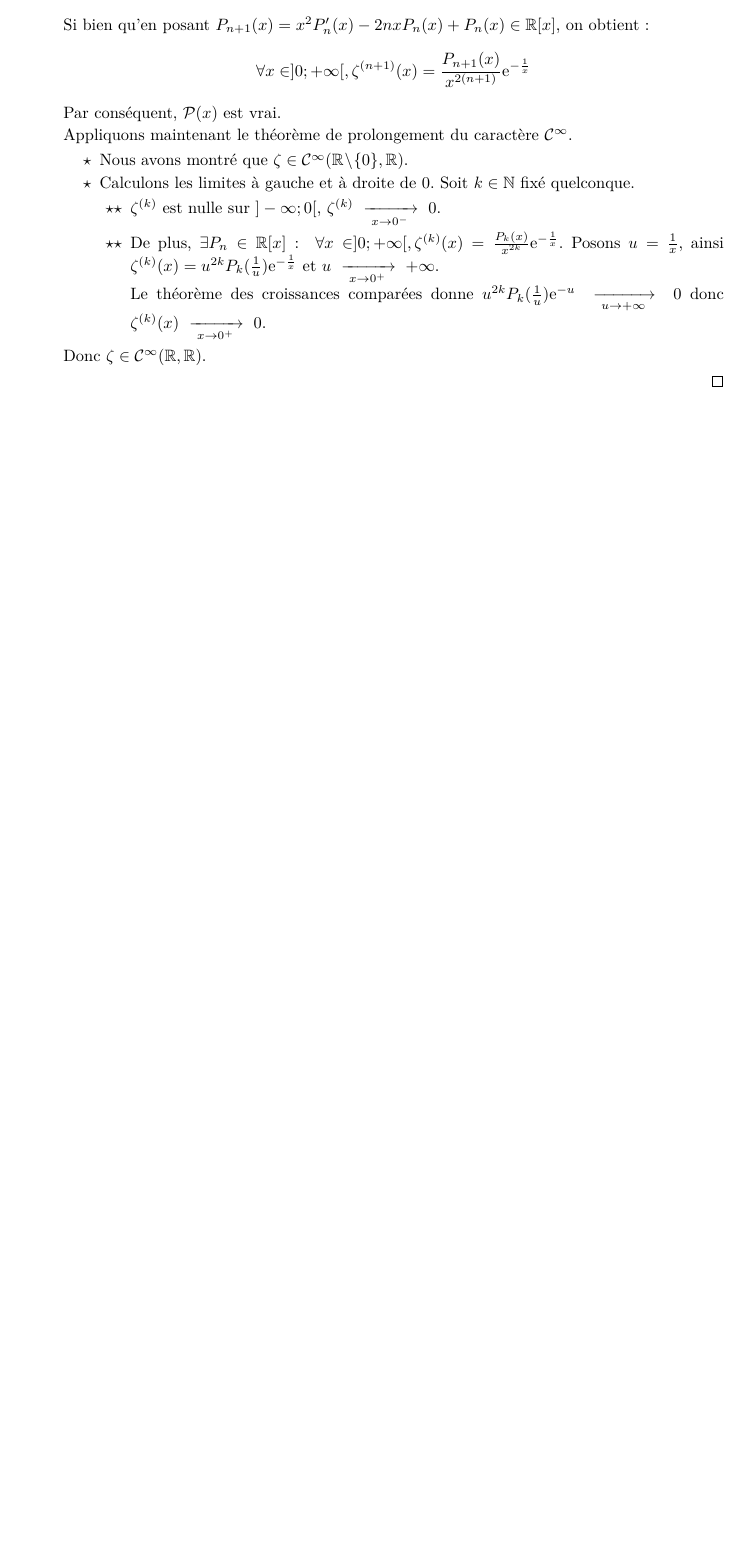
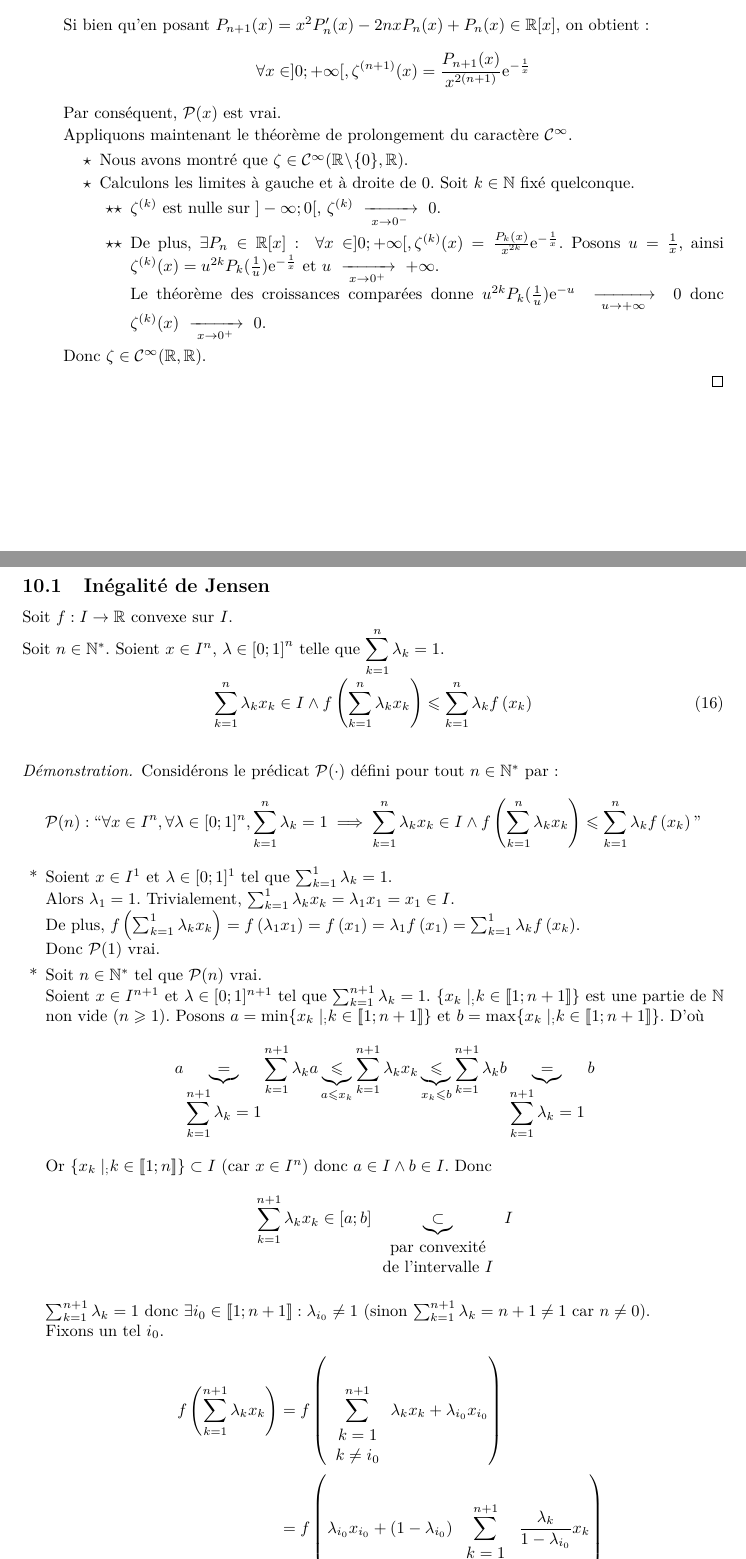
Before and after one commit to George-Ober/kholles, a LaTeX document (Khôlles_Mathématiques.tex): part of page 39 of 39 before the commit and two parts of pages 39 and 40 of 41 after it, the two joined at a grey line, cut so that both start at the same text, the shorter picture padded with empty space. The pictures show the PDF file Khôlles_Mathématiques.pdf that the author committed with the source.

Commit message:
Sem 15 Qu 3 et 4 Je suis trivialement passé du coté obscure de la rédaction.

```diff
--- a/Khôlles_Mathématiques.tex
+++ b/Khôlles_Mathématiques.tex
@@ -2464,4 +2464,19 @@ Ainsi, $\forall n \in \mathbb{N}, |u_{n}| \leqslant M$.
 		\end{itemize}
 	\end{question_kholle}
 
-
+\pagebreak\section{Semaine 15}
+
+	\begin{question_kholle}
+		[Soit $f : I \rightarrow \R$ convexe sur $I$. \\
+		Soit $n \in \N^*$. Soient $x \in I^n$, $\lambda \in {[0;1]}^n$ telle que $\displaystyle \sum_{k=1}^{n} \lambda_k = 1$. \\
+		\begin{equation}
+			\sum_{k=1}^{n} \lambda_k x_k \in I \wedge
+			f\left( \sum_{k=1}^{n} \lambda_k x_k \right)
+			\leqslant \sum_{k=1}^{n} \lambda_k f\left( x_k \right)
+		\end{equation}]
+		{Inégalité de Jensen}
+		Considérons le prédicat $\mathcal{P}(\cdot)$ défini pour tout $n \in \N^*$ par :
+		\begin{equation*}
+			\mathcal{P}(n) : \text{\textquotedblleft}
+			\forall x \in I^n,
+			\forall \lambda \in [0;1]^n,
@@ -2467,0 +2487,46 @@ Ainsi, $\forall n \in \mathbb{N}, |u_{n}| \leqslant M$.
+			\text{\textquotedblright}
+		\end{equation*}
+
+		\begin{itemize}[label=*, leftmargin=0.5cm]
+			\item Soient $x \in I^1$ et $\lambda \in [0;1]^1$ tel que $\sum_{k=1}^{1} \lambda_k = 1$. \\
+			Alors $\lambda_1 = 1$. Trivialement, $\sum_{k=1}^{1} \lambda_k x_k = \lambda_1 x_1 = x_1 \in I$. \\
+			De plus, $f\left( \sum_{k=1}^{1} \lambda_k x_k \right)
+				= f\left( \lambda_1 x_1 \right)
+				= f\left( x_1 \right)
+				= \lambda_1 f\left( x_1 \right)
+				= \sum_{k=1}^{1} \lambda_k f\left( x_k \right)$. \\
+			Donc $\mathcal{P}(1)$ vrai.
+
+			\item  Soit $n \in \N^*$  tel que $\mathcal{P}(n)$ vrai. \\
+			Soient $x \in I^{n+1}$ et $\lambda \in [0;1]^{n+1}$ tel que $\sum_{k=1}^{n+1} \lambda_k = 1$.
+			$\{ x_k \;|_; k \in [\![1;n+1]\!] \}$ est une partie de \N non vide ($n \geqslant 1$).
+			Posons $a = \min\{ x_k \;|_; k \in [\![1;n+1]\!] \}$ et $b = \max\{ x_k \;|_; k \in [\![1;n+1]\!] \}$. D'où
+			\begin{equation*}
+				a
+				\underbrace{=}_{\displaystyle \sum_{k=1}^{n+1} \lambda_k = 1} \sum_{k=1}^{n+1} \lambda_k a
+				\underbrace{\leqslant}_{a \leqslant x_k} \sum_{k=1}^{n+1} \lambda_k x_k
+				\underbrace{\leqslant}_{x_k \leqslant b} \sum_{k=1}^{n+1} \lambda_k b
+				\underbrace{=}_{\displaystyle \sum_{k=1}^{n+1} \lambda_k = 1} b
+			\end{equation*}
+			Or $\{ x_k \;|_; k \in [\![1;n]\!] \} \subset I$ (car $x \in I^n$) donc $a \in I \wedge b \in I$. Donc
+			\begin{equation*}
+				\sum_{k=1}^{n+1} \lambda_k x_k
+				\in [a;b]
+				\underbrace{\subset}_{\begin{array}{c} \text{par convexité} \\ \text{de l'intervalle } I \end{array}} I
+			\end{equation*}
+
+			$\sum_{k=1}^{n+1} \lambda_k = 1$ donc $\exists i_0 \in [\![1;n+1]\!] : \lambda_{i_0} \neq 1$ (sinon $\sum_{k=1}^{n+1} \lambda_k = n+1 \neq 1$ car $n \neq 0$). \\
+			Fixons un tel $i_0$.
+			\begin{equation*}
+				\begin{aligned}
+					f\left( \sum_{k=1}^{n+1} \lambda_k x_k \right)
+					&= f\left( \sum_{\begin{array}{c} k = 1 \\ k \neq i_0 \end{array}}^{n+1} \lambda_k x_k + \lambda_{i_0} x_{i_0} \right) \\
+					&= f\left( \lambda_{i_0} x_{i_0} + \left( 1 - \lambda_{i_0} \right) \sum_{\begin{array}{c} k = 1 \\ k \neq i_0 \end{array}}^{n+1} \frac{\lambda_k}{1 - \lambda_{i_0}} x_k \right) \\
+					\underbrace{\leqslant}_{\begin{array}{c} \text{Par convexité} \\ \text{de } f \end{array}}& \lambda_{i_0} f(x_{i_0}) + \left( 1 - \lambda_{i_0} \right) f\left( \sum_{\begin{array}{c} k = 1 \\ k \neq i_0 \end{array}}^{n+1} \frac{\lambda_k}{1 - \lambda_{i_0}} x_k \right)
+				\end{aligned}
+			\end{equation*}
+			Or $\displaystyle \forall i \in [\![1;n+1]\!] \lambda_i \leqslant \sum_{\begin{array}{c} k = 1 \\ k \neq i_0 \end{array}}^{n+1} \lambda_k = 1 - \lambda_{i_0}$ Donc $\displaystyle \frac{\lambda_i}{1 - \lambda_{i_0}} \in [0;1]$ et $\displaystyle \sum_{\begin{array}{c} k = 1 \\ k \neq i_0 \end{array}}^{n+1} \frac{\lambda_k}{1 - \lambda_{i_0}} = 1$. Nous pouvons appliquer $\mathcal{P}(n)$ pour $\lambda_i \rightarrow \frac{\lambda_i}{1 - \lambda_{i_0}}$ :
+			\begin{equation*}
+				\begin{aligned}
+					f\left( \sum_{k=1}^{n+1} \lambda_k x_k \right)
+					&\leqslant \lambda_{i_0} f(x_{i_0}) + \left( 1 - \lambda_{i_0} \right) \sum_{\begin{array}{c} k = 1 \\ k \neq i_0 \end{array}}^{n+1} \frac{\lambda_k}{1 - \lambda_{i_0}} f\left( x_k \right) \\
@@ -2467,0 +2544,3 @@ Ainsi, $\forall n \in \mathbb{N}, |u_{n}| \leqslant M$.
+				\left( \prod_{k=1}^{n} x_k \right)^{\nicefrac{1}{n}}
+				\leqslant \frac{1}{n} \sum_{k=1}^{n} x_k
+		\end{equation}]
@@ -2468 +2550,7 @@ Ainsi, $\forall n \in \mathbb{N}, |u_{n}| \leqslant M$.
+		\begin{equation*}
+			\exp \left( \sum_{k=1}^{n} \frac{1}{n} \ln \left( x_k \right) \right)
+			\leqslant \sum_{k=1}^{n} \frac{1}{n} \exp \left( \ln \left( x_k \right) \right)
+		\end{equation*}
+		L'exponentielle est la bijection réciproque du logarithme népérien et est un morphisme additif. Nous obtenons ainsi l'inégalité recherchée.
+	\end{question_kholle}
 \end{document}
```
Also changed, not shown: Sem_14/Kholle_S14.tex (+0 -2 lines), Sem_15/Kholle_S15.tex (added, +96 -0 lines), begin_kholles.tex (+2 -2 lines), end_kholles.tex (+0 -1 lines), kholles.sty (+12 -12 lines), Khôlles_Mathématiques.pdf, Sem_14/Kholle_S14.pdf, Sem_15/Kholle_S15.pdf (added), Khôlles_Mathématiques.tex (24 more changed lines).
